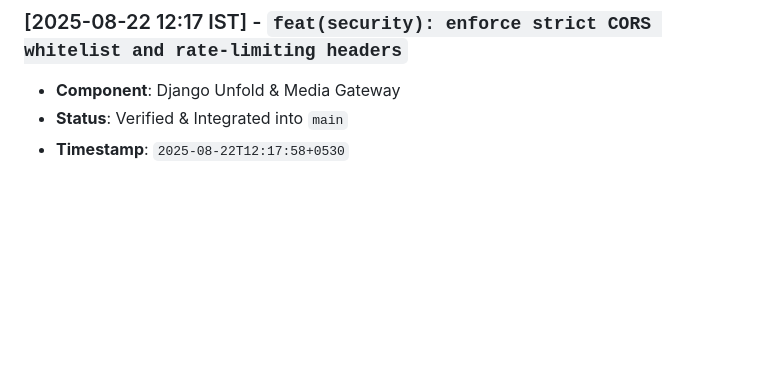
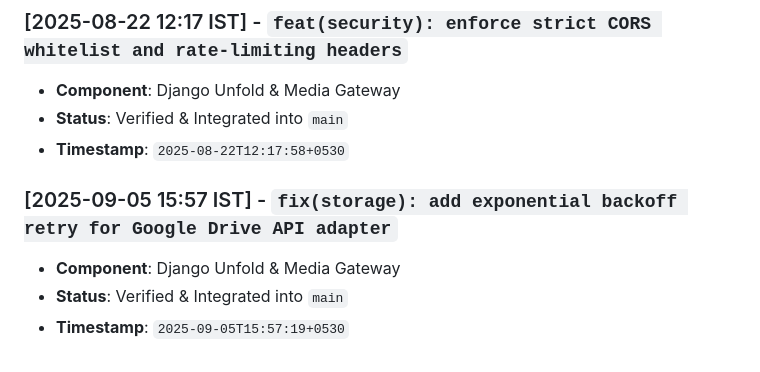
Before and after one commit to abdullah00ashraf/portfolio-backend, a Markdown page: docs/BACKEND_ARCHITECTURE_LOG.md, the part around the change. GitHub-like rendering; blank space fills up the shorter version.

Commit message:
fix(storage): add exponential backoff retry for Google Drive API adapter

```diff
--- a/docs/BACKEND_ARCHITECTURE_LOG.md
+++ b/docs/BACKEND_ARCHITECTURE_LOG.md
@@ -143,3 +143,8 @@ This document tracks verified architectural iterations, feature additions, and p
 - **Component**: Django Unfold & Media Gateway
 - **Status**: Verified & Integrated into `main`
 - **Timestamp**: `2025-08-22T12:17:58+0530`
+
+### [2025-09-05 15:57 IST] - `fix(storage): add exponential backoff retry for Google Drive API adapter`
+- **Component**: Django Unfold & Media Gateway
+- **Status**: Verified & Integrated into `main`
+- **Timestamp**: `2025-09-05T15:57:19+0530`
```
